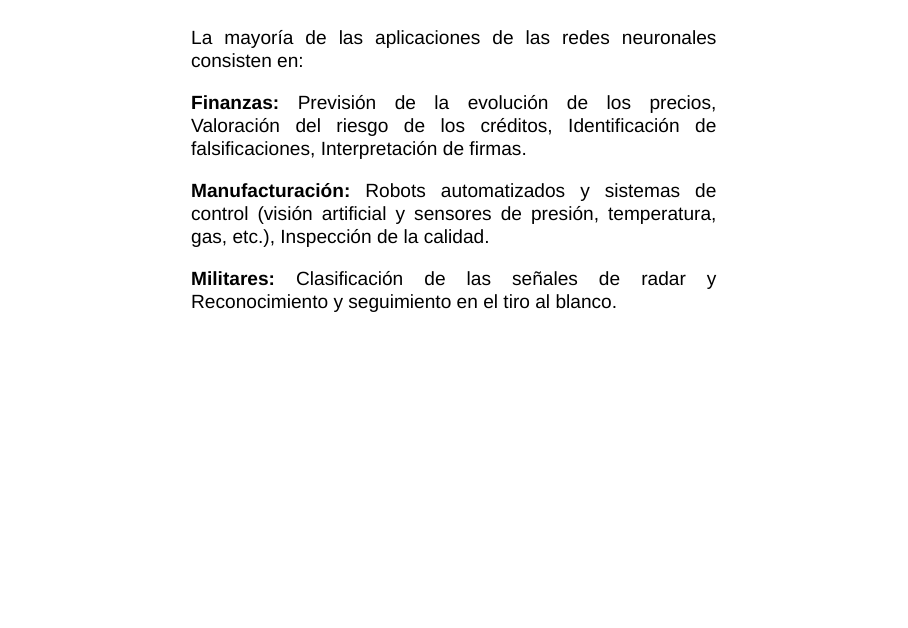
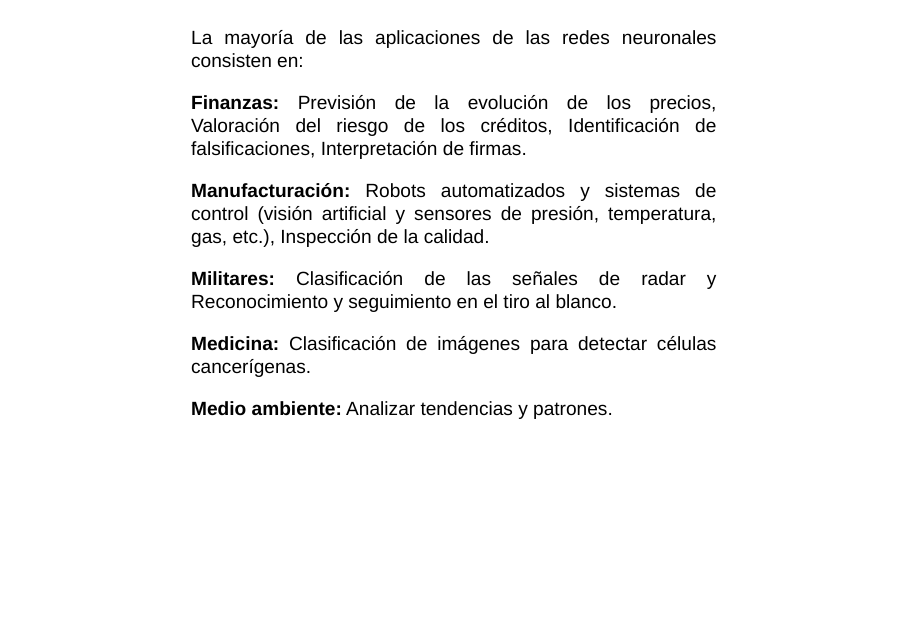
Before and after one commit to angietrduque/Seminario_Ronda2, an R Markdown document (Presentacion ronda 2.Rmd): page 20 of 36. Rendered offline with R 4.5, knitr and Pandoc, with nearby package versions; drawn as Slidy slides in place of the format the file asks for; some code elsewhere in the file could not run offline; common packages that the code uses without loading them are loaded.

Commit message:
Documento

```diff
--- a/Presentacion ronda 2.Rmd
+++ b/Presentacion ronda 2.Rmd
@@ -4,9 +4,10 @@ author: "Angie Rodríguez Duque & César Saavedra Vanegas"
 date: "Noviembre 06 de 2020"
 output:
   ioslides_presentation:
-    widescreen: true
-    smaller: true
+    widescreen: yes
+    smaller: yes
     transition: slower
+  beamer_presentation: default
 ---
 
 ## Introducción
@@ -227,6 +228,10 @@ La mayoría de las aplicaciones de las redes neuronales consisten en:
 
 **Militares:** Clasificación de las señales de radar y Reconocimiento y seguimiento en el tiro al blanco.
 
+**Medicina:** Clasificación de imágenes para detectar células cancerígenas.
+
+**Medio ambiente:** Analizar tendencias y patrones.
+
 <div/>
 
 # Ejemplo de aplicación
```
Also changed, not shown: .RData, Presentacion-ronda-2.tex (added), 2 other files.
